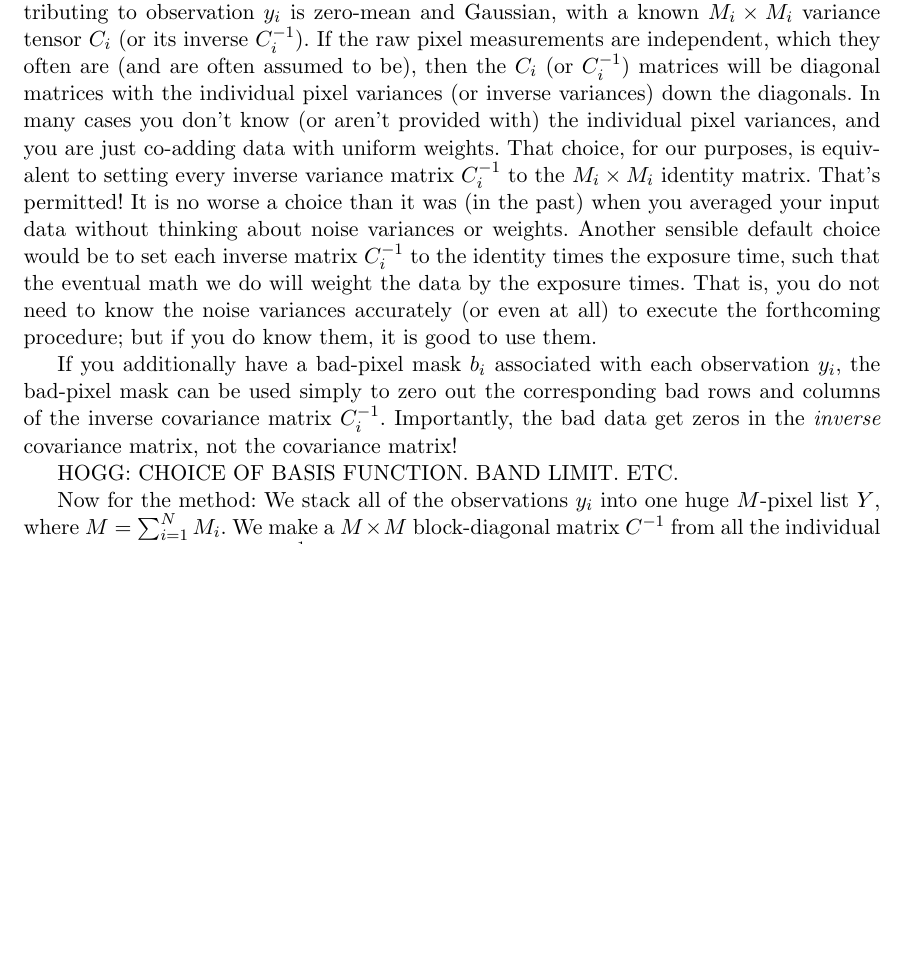
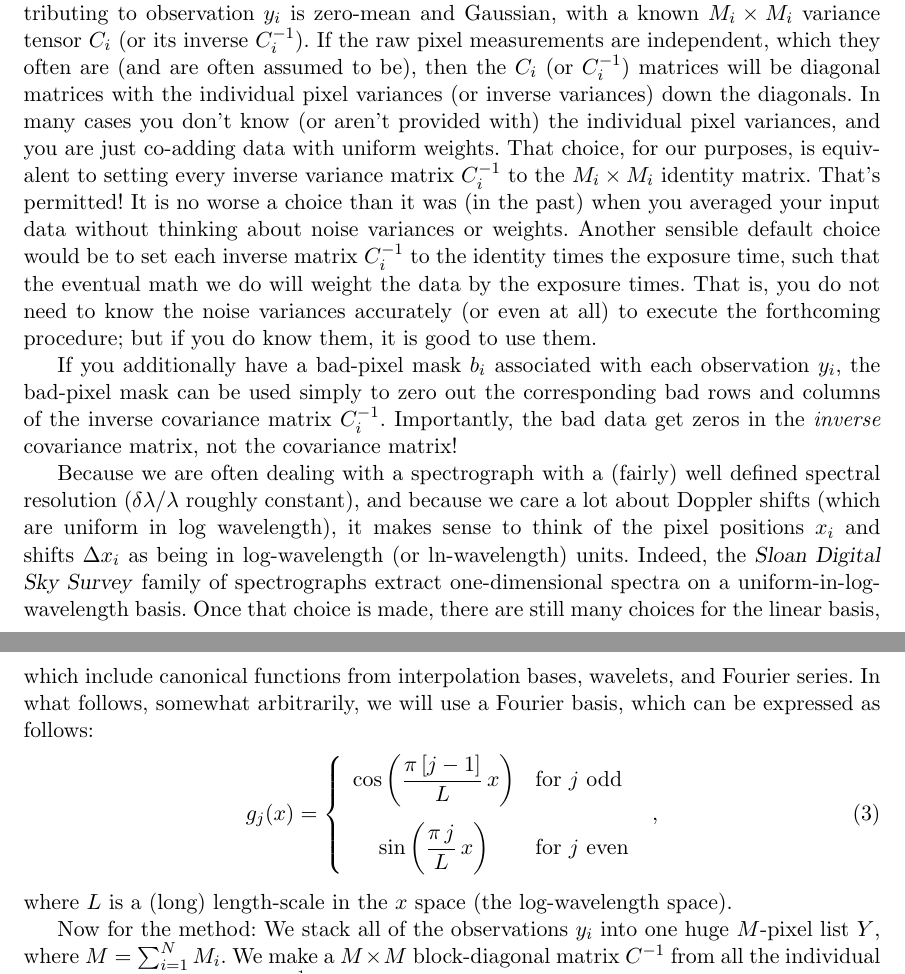
Before and after one commit to davidwhogg/NoDataInterpolation, a LaTeX document (main.tex): part of page 4 of 5 before the commit and two parts of pages 4 and 5 of 6 after it, the two joined at a grey line, cut so that both start at the same text, the shorter picture padded with empty space. Compiled offline with pdfLaTeX.

Commit message:
basis functions, uncertainty estimates

```diff
--- a/main.tex
+++ b/main.tex
@@ -162,7 +162,16 @@ That is, you do not need to know the noise variances accurately (or even at all)
 If you additionally have a bad-pixel mask $b_i$ associated with each observation $y_i$, the bad-pixel mask can be used simply to zero out the corresponding bad rows and columns of the inverse covariance matrix $C_i^{-1}$.
 Importantly, the bad data get zeros in the \emph{inverse} covariance matrix, not the covariance matrix!
 
-HOGG: CHOICE OF BASIS FUNCTION. BAND LIMIT. ETC.
+Because we are often dealing with a spectrograph with a (fairly) well defined spectral resolution ($\delta\lambda/\lambda$ roughly constant), and because we care a lot about Doppler shifts (which are uniform in log wavelength), it makes sense to think of the pixel positions $x_i$ and shifts $\Delta x_i$ as being in log-wavelength (or ln-wavelength) units.
+Indeed, the \textsl{Sloan Digital Sky Survey} family of spectrographs extract one-dimensional spectra on a uniform-in-log-wavelength basis.
+Once that choice is made, there are still many choices for the linear basis,
+which include canonical functions from interpolation bases, wavelets, and Fourier series.
+In what follows, somewhat arbitrarily, we will use a Fourier basis, which can be expressed as follows:
+\begin{align}
+    g_j(x) & = \left\{\begin{array}{cl}\displaystyle\cos\left(\frac{\pi\,[j-1]}{L}\,x\right) & \mbox{for $j$ odd} \\[3ex]
+                                       \displaystyle\sin\left(\frac{\pi\,j}{L}\,x\right) & \mbox{for $j$ even}\end{array}\right. ~,
+\end{align}
+where $L$ is a (long) length-scale in the $x$ space (the log-wavelength space).
 
 Now for the method:
 We stack all of the observations $y_i$ into one huge $M$-pixel list $Y$, where $M=\sum_{i=1}^N M_i$.
```
Also changed, not shown: main.tex (21 more changed lines).
